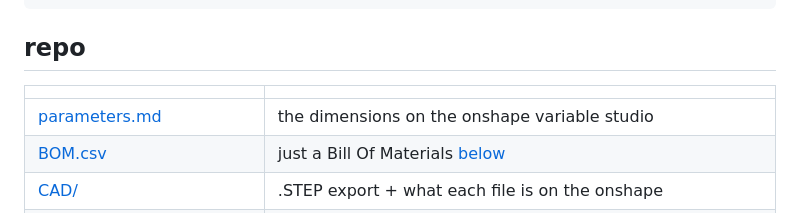
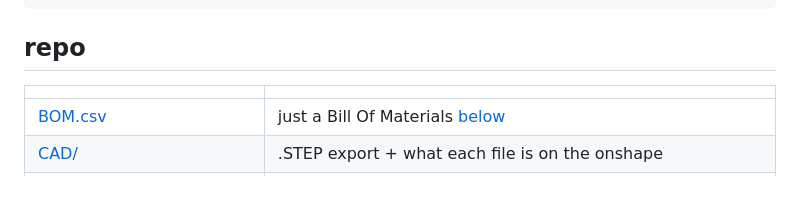
Before and after one commit to DagaVedant/Hydroponic-Garden, a Markdown page: README.md, the part around one of its changes. Rendered like a GitHub page; blank space fills up the shorter version.

```diff
--- a/README.md
+++ b/README.md
@@ -34,7 +36,6 @@ the hat is a single 4-layer board, about a foot big...im still making it smaller
 
 | | |
 |---|---|
-| [parameters.md](parameters.md) | the dimensions on the onshape variable studio |
 | [BOM.csv](BOM.csv) | just a Bill Of Materials [below](#bill-of-materials) |
 | [CAD/](CAD/) | .STEP export + what each file is on the onshape |
 | [PCB/](PCB/) | raspberry pi 5 hat (`.kicad_pro`/`.kicad_sch`/`.kicad_pcb`)|
```
Also changed, not shown: other parts of README.md (+3 -1 lines).
